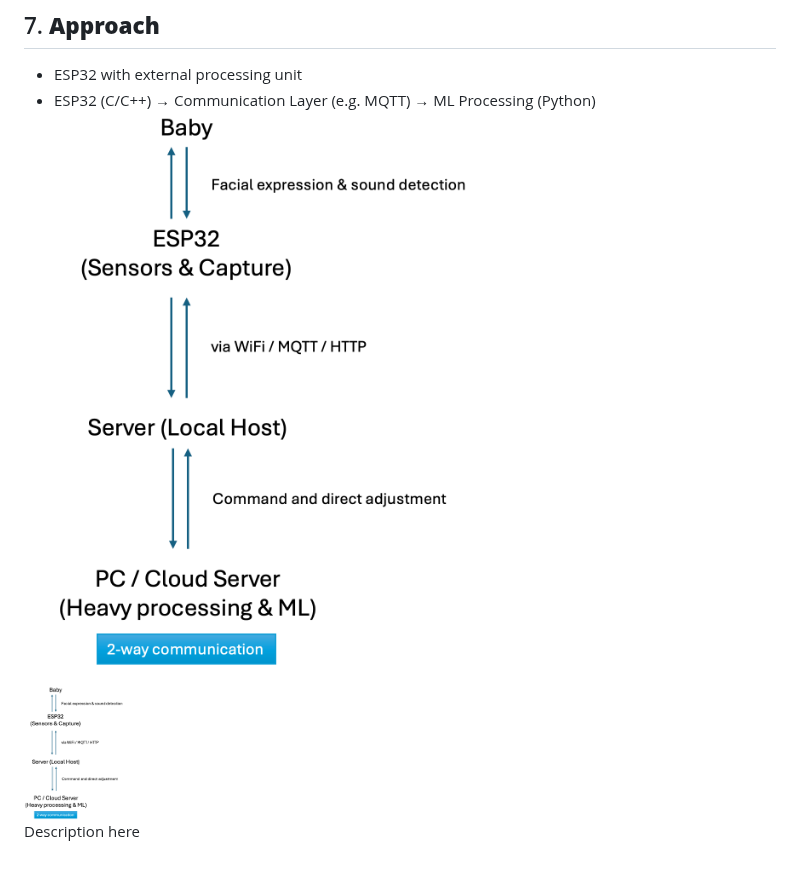
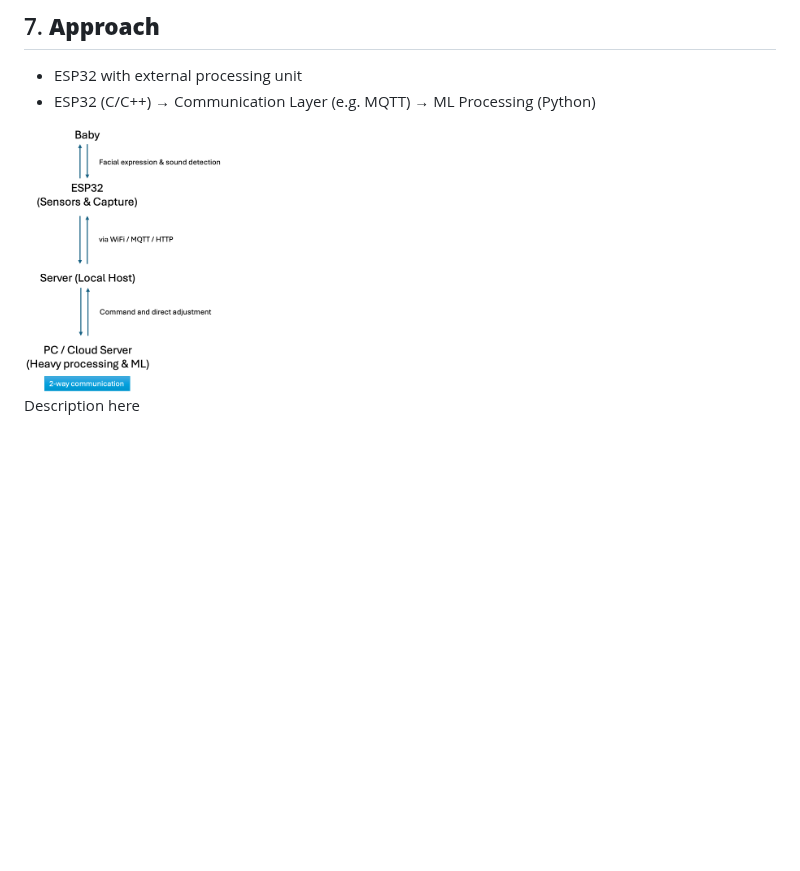
Before and after one commit to selavan/ict720_software_2025_TBD, a Markdown page: README.md, the part around one of its changes. GitHub-like rendering; blank space fills up the shorter version.

Commit message:
Update README.md
details update

```diff
--- a/README.md
+++ b/README.md
@@ -94,9 +94,8 @@ Why Wi-Fi?
 ## 7. **Approach**
 - ESP32 with external processing unit
 - ESP32 (C/C++) → Communication Layer (e.g. MQTT) → ML Processing (Python)
-![Alt text](images/ESP32_w_ext.processing.png)
 
-<img src="images/ESP32_w_ext.processing.png" alt="Alt text" width="100">
+<img src="images/ESP32_w_ext.processing.png" alt="Alt text" width="200">
 
 
 Description here
```
Also changed, not shown: other parts of README.md (+1 -1 lines).
